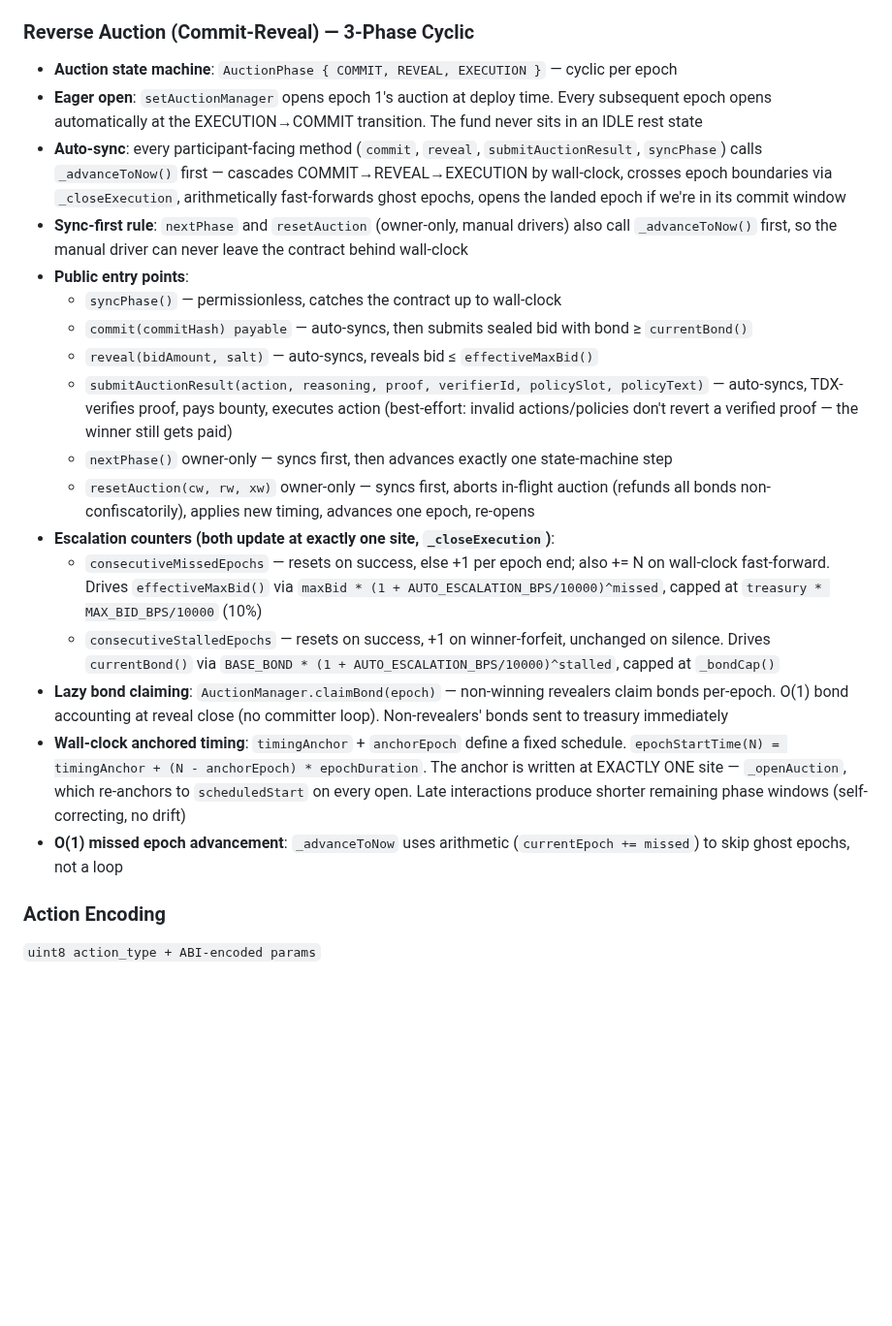
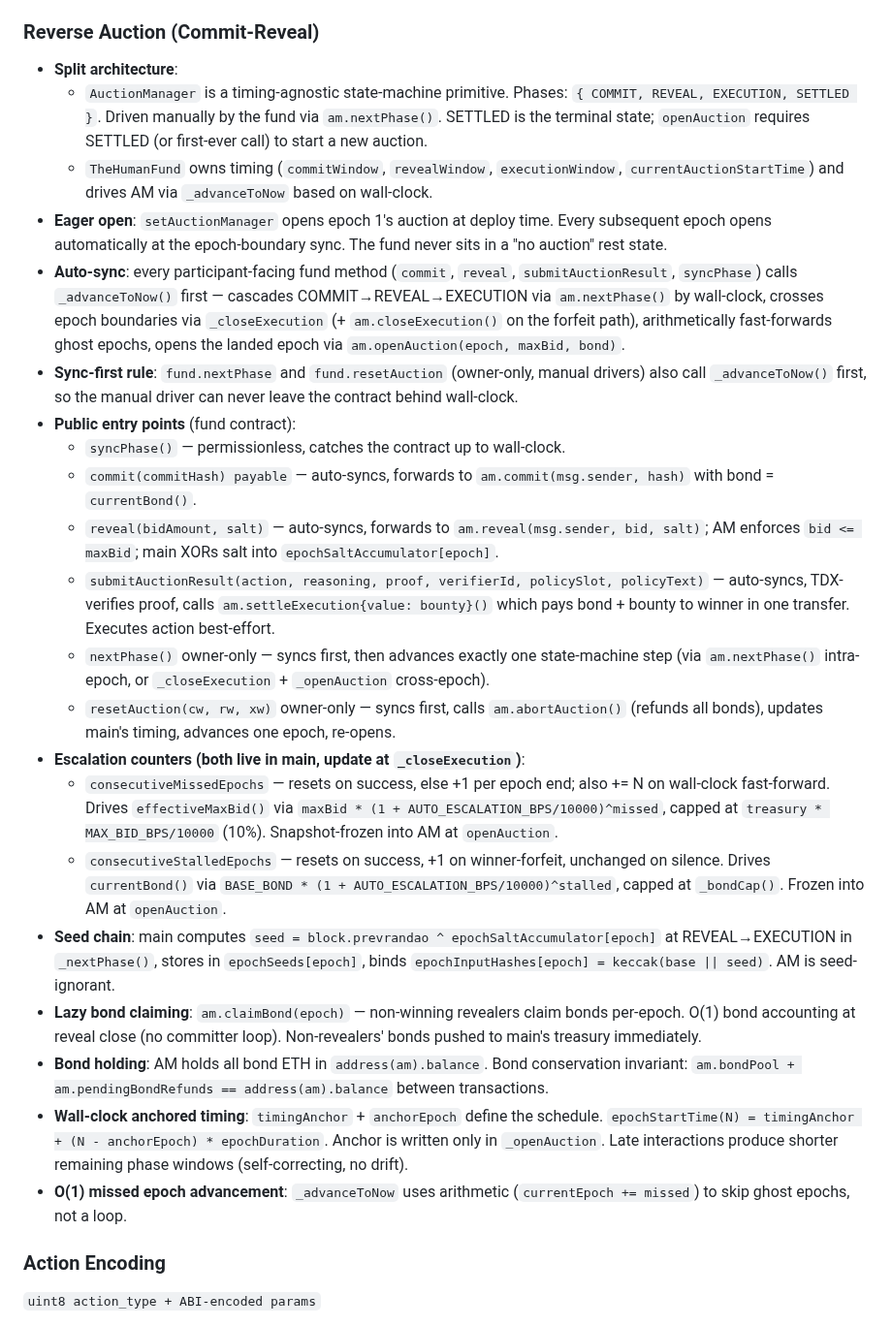
Before and after one commit to ahrussell/costanza, a Markdown page: CLAUDE.md, the part around one of its changes. Shown at 97% size. GitHub-like rendering; blank space fills up the shorter version.

```diff
--- a/CLAUDE.md
+++ b/CLAUDE.md
@@ -246,24 +267,28 @@ thehumanfund/
 - 5 agent actions with contract-enforced bounds
 - `DiaryEntry` event emits reasoning + action on-chain
 
-### Reverse Auction (Commit-Reveal) — 3-Phase Cyclic
-- **Auction state machine**: `AuctionPhase { COMMIT, REVEAL, EXECUTION }` — cyclic per epoch
-- **Eager open**: `setAuctionManager` opens epoch 1's auction at deploy time. Every subsequent epoch opens automatically at the EXECUTION→COMMIT transition. The fund never sits in an IDLE rest state
-- **Auto-sync**: every participant-facing method (`commit`, `reveal`, `submitAuctionResult`, `syncPhase`) calls `_advanceToNow()` first — cascades COMMIT→REVEAL→EXECUTION by wall-clock, crosses epoch boundaries via `_closeExecution`, arithmetically fast-forwards ghost epochs, opens the landed epoch if we're in its commit window
-- **Sync-first rule**: `nextPhase` and `resetAuction` (owner-only, manual drivers) also call `_advanceToNow()` first, so the manual driver can never leave the contract behind wall-clock
-- **Public entry points**:
-  - `syncPhase()` — permissionless, catches the contract up to wall-clock
-  - `commit(commitHash) payable` — auto-syncs, then submits sealed bid with bond ≥ `currentBond()`
-  - `reveal(bidAmount, salt)` — auto-syncs, reveals bid ≤ `effectiveMaxBid()`
-  - `submitAuctionResult(action, reasoning, proof, verifierId, policySlot, policyText)` — auto-syncs, TDX-verifies proof, pays bounty, executes action (best-effort: invalid actions/policies don't revert a verified proof — the winner still gets paid)
-  - `nextPhase()` owner-only — syncs first, then advances exactly one state-machine step
-  - `resetAuction(cw, rw, xw)` owner-only — syncs first, aborts in-flight auction (refunds all bonds non-confiscatorily), applies new timing, advances one epoch, re-opens
-- **Escalation counters (both update at exactly one site, `_closeExecution`)**:
-  - `consecutiveMissedEpochs` — resets on success, else +1 per epoch end; also += N on wall-clock fast-forward. Drives `effectiveMaxBid()` via `maxBid * (1 + AUTO_ESCALATION_BPS/10000)^missed`, capped at `treasury * MAX_BID_BPS/10000` (10%)
-  - `consecutiveStalledEpochs` — resets on success, +1 on winner-forfeit, unchanged on silence. Drives `currentBond()` via `BASE_BOND * (1 + AUTO_ESCALATION_BPS/10000)^stalled`, capped at `_bondCap()`
-- **Lazy bond claiming**: `AuctionManager.claimBond(epoch)` — non-winning revealers claim bonds per-epoch. O(1) bond accounting at reveal close (no committer loop). Non-revealers' bonds sent to treasury immediately
-- **Wall-clock anchored timing**: `timingAnchor` + `anchorEpoch` define a fixed schedule. `epochStartTime(N) = timingAnchor + (N - anchorEpoch) * epochDuration`. The anchor is written at EXACTLY ONE site — `_openAuction`, which re-anchors to `scheduledStart` on every open. Late interactions produce shorter remaining phase windows (self-correcting, no drift)
-- **O(1) missed epoch advancement**: `_advanceToNow` uses arithmetic (`currentEpoch += missed`) to skip ghost epochs, not a loop
+### Reverse Auction (Commit-Reveal)
+- **Split architecture**:
+  - `AuctionManager` is a timing-agnostic state-machine primitive. Phases: `{ COMMIT, REVEAL, EXECUTION, SETTLED }`. Driven manually by the fund via `am.nextPhase()`. SETTLED is the terminal state; `openAuction` requires SETTLED (or first-ever call) to start a new auction.
+  - `TheHumanFund` owns timing (`commitWindow`, `revealWindow`, `executionWindow`, `currentAuctionStartTime`) and drives AM via `_advanceToNow` based on wall-clock.
+- **Eager open**: `setAuctionManager` opens epoch 1's auction at deploy time. Every subsequent epoch opens automatically at the epoch-boundary sync. The fund never sits in a "no auction" rest state.
+- **Auto-sync**: every participant-facing fund method (`commit`, `reveal`, `submitAuctionResult`, `syncPhase`) calls `_advanceToNow()` first — cascades COMMIT→REVEAL→EXECUTION via `am.nextPhase()` by wall-clock, crosses epoch boundaries via `_closeExecution` (+ `am.closeExecution()` on the forfeit path), arithmetically fast-forwards ghost epochs, opens the landed epoch via `am.openAuction(epoch, maxBid, bond)`.
+- **Sync-first rule**: `fund.nextPhase` and `fund.resetAuction` (owner-only, manual drivers) also call `_advanceToNow()` first, so the manual driver can never leave the contract behind wall-clock.
+- **Public entry points** (fund contract):
+  - `syncPhase()` — permissionless, catches the contract up to wall-clock.
+  - `commit(commitHash) payable` — auto-syncs, forwards to `am.commit(msg.sender, hash)` with bond = `currentBond()`.
+  - `reveal(bidAmount, salt)` — auto-syncs, forwards to `am.reveal(msg.sender, bid, salt)`; AM enforces `bid <= maxBid`; main XORs salt into `epochSaltAccumulator[epoch]`.
+  - `submitAuctionResult(action, reasoning, proof, verifierId, policySlot, policyText)` — auto-syncs, TDX-verifies proof, calls `am.settleExecution{value: bounty}()` which pays bond + bounty to winner in one transfer. Executes action best-effort.
+  - `nextPhase()` owner-only — syncs first, then advances exactly one state-machine step (via `am.nextPhase()` intra-epoch, or `_closeExecution` + `_openAuction` cross-epoch).
+  - `resetAuction(cw, rw, xw)` owner-only — syncs first, calls `am.abortAuction()` (refunds all bonds), updates main's timing, advances one epoch, re-opens.
+- **Escalation counters (both live in main, update at `_closeExecution`)**:
+  - `consecutiveMissedEpochs` — resets on success, else +1 per epoch end; also += N on wall-clock fast-forward. Drives `effectiveMaxBid()` via `maxBid * (1 + AUTO_ESCALATION_BPS/10000)^missed`, capped at `treasury * MAX_BID_BPS/10000` (10%). Snapshot-frozen into AM at `openAuction`.
+  - `consecutiveStalledEpochs` — resets on success, +1 on winner-forfeit, unchanged on silence. Drives `currentBond()` via `BASE_BOND * (1 + AUTO_ESCALATION_BPS/10000)^stalled`, capped at `_bondCap()`. Frozen into AM at `openAuction`.
+- **Seed chain**: main computes `seed = block.prevrandao ^ epochSaltAccumulator[epoch]` at REVEAL→EXECUTION in `_nextPhase()`, stores in `epochSeeds[epoch]`, binds `epochInputHashes[epoch] = keccak(base || seed)`. AM is seed-ignorant.
+- **Lazy bond claiming**: `am.claimBond(epoch)` — non-winning revealers claim bonds per-epoch. O(1) bond accounting at reveal close (no committer loop). Non-revealers' bonds pushed to main's treasury immediately.
+- **Bond holding**: AM holds all bond ETH in `address(am).balance`. Bond conservation invariant: `am.bondPool + am.pendingBondRefunds == address(am).balance` between transactions.
+- **Wall-clock anchored timing**: `timingAnchor` + `anchorEpoch` define the schedule. `epochStartTime(N) = timingAnchor + (N - anchorEpoch) * epochDuration`. Anchor is written only in `_openAuction`. Late interactions produce shorter remaining phase windows (self-correcting, no drift).
+- **O(1) missed epoch advancement**: `_advanceToNow` uses arithmetic (`currentEpoch += missed`) to skip ghost epochs, not a loop.
 
 ### Action Encoding
 `uint8 action_type + ABI-encoded params`
```
Also changed, not shown: other parts of CLAUDE.md (+58 -37 lines), WHITEPAPER.md (+20 -9 lines).
